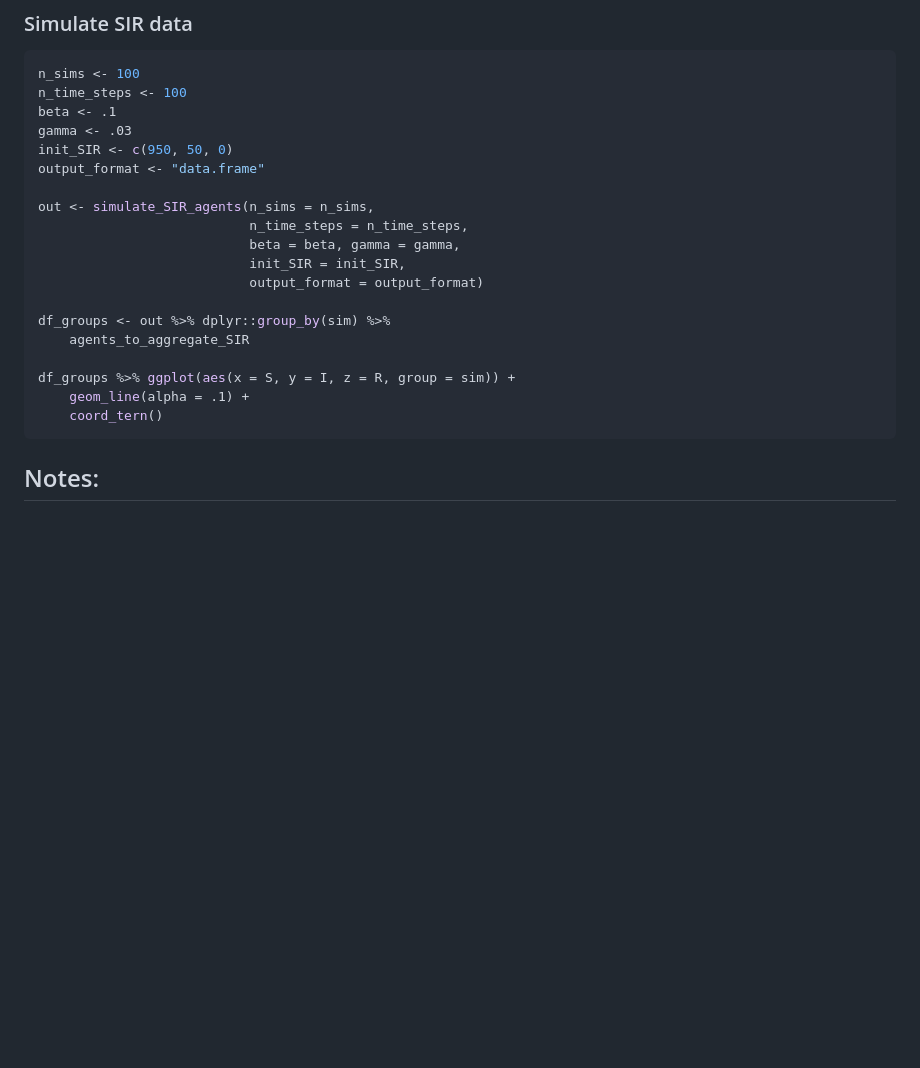
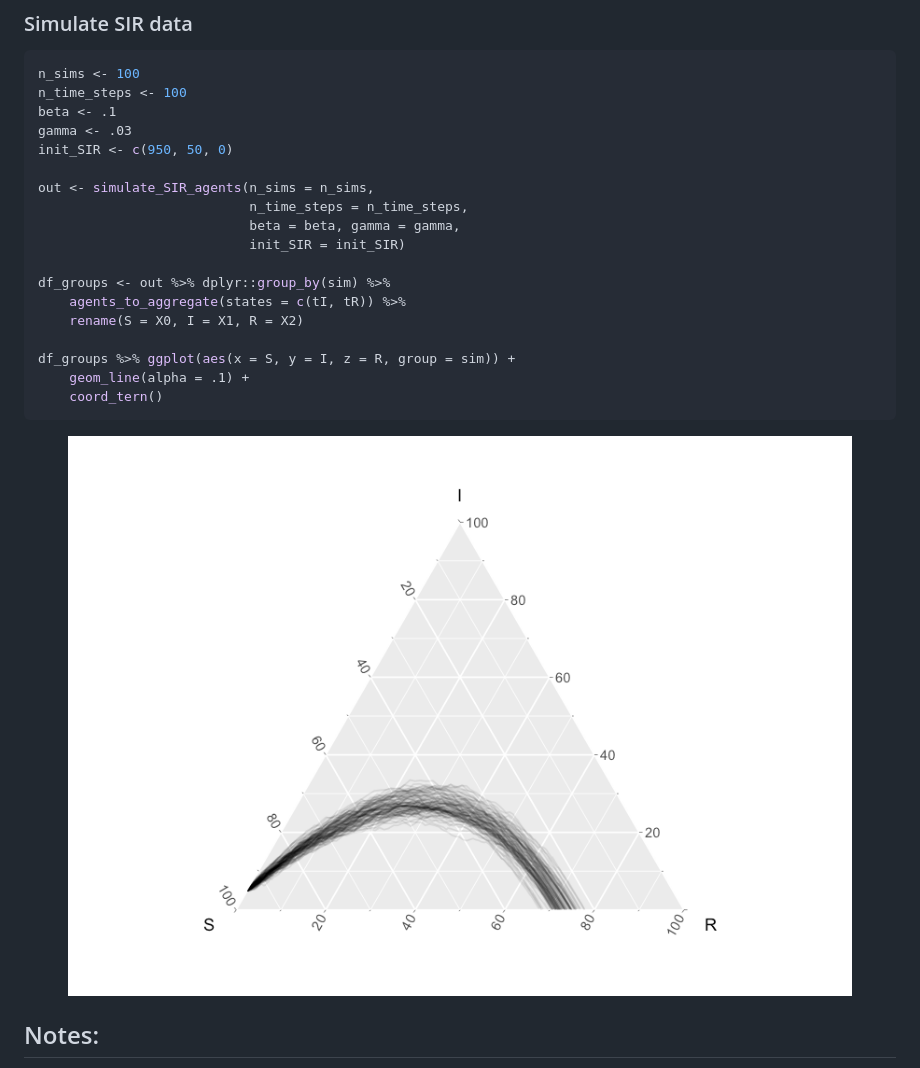
Before and after one commit to skgallagher/EpiCompare, a Markdown page: README.md, the part around the change. Drawn GitHub-style; pictures changed too: man/figures/README-unnamed-chunk-6-1.png (added); blank space fills up the shorter version.

Commit message:
readme correct for everything and higher dpi (120 >> 72). minor correct for change of internal function name

````diff
--- a/README.md
+++ b/README.md
@@ -107,21 +107,22 @@ n_time_steps <- 100
 beta <- .1
 gamma <- .03
 init_SIR <- c(950, 50, 0)
-output_format <- "data.frame"
 
 out <- simulate_SIR_agents(n_sims = n_sims,
                            n_time_steps = n_time_steps,
                            beta = beta, gamma = gamma,
-                           init_SIR = init_SIR,
-                           output_format = output_format)
+                           init_SIR = init_SIR)
 
 df_groups <- out %>% dplyr::group_by(sim) %>%
-    agents_to_aggregate_SIR
+    agents_to_aggregate(states = c(tI, tR)) %>%
+    rename(S = X0, I = X1, R = X2)
 
 df_groups %>% ggplot(aes(x = S, y = I, z = R, group = sim)) +
     geom_line(alpha = .1) +
     coord_tern()
 ```
+
+<img src="man/figures/README-unnamed-chunk-6-1.png" width="100%" />
 
 Notes:
 ------
````
Also changed, not shown: man/figures/README-unnamed-chunk-4-1.png, man/figures/README-unnamed-chunk-5-1.png, 3 other files.
